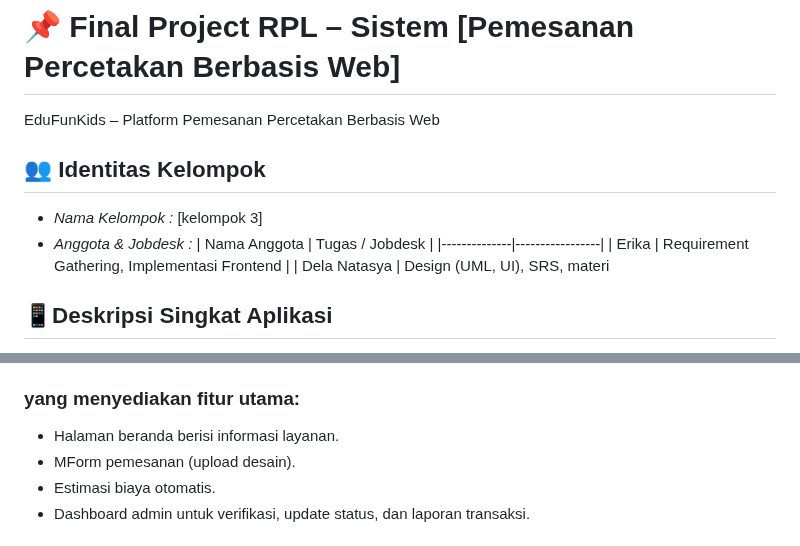
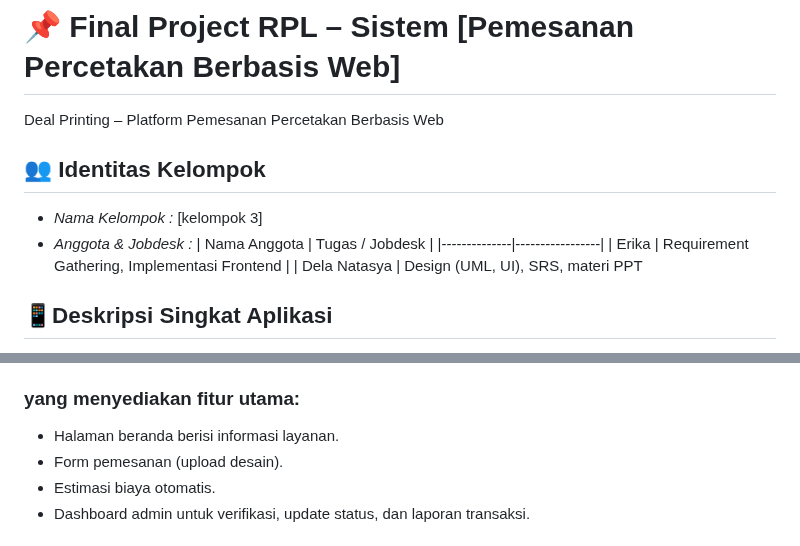
Before and after one commit to Pikachuuu10/RPL, a Markdown page: README.md, 2 parts joined by grey strips. GitHub-like rendering.

Commit message:
Update README with project details and features

```diff
--- a/README.md
+++ b/README.md
@@ -1,6 +1,6 @@
 # 📌 Final Project RPL – Sistem [Pemesanan Percetakan Berbasis Web]
 
-EduFunKids – Platform Pemesanan Percetakan Berbasis Web
+Deal Printing – Platform Pemesanan Percetakan Berbasis Web
 
 ## 👥 Identitas Kelompok
 
@@ -9,7 +9,7 @@ EduFunKids – Platform Pemesanan Percetakan Berbasis Web
   | Nama Anggota | Tugas / Jobdesk |
   |--------------|-----------------|
   | Erika | Requirement Gathering, Implementasi Frontend |
-  | Dela Natasya | Design (UML, UI), SRS, materi
+  | Dela Natasya | Design (UML, UI), SRS, materi PPT
 
 ## 📱Deskripsi Singkat Aplikasi
 
@@ -30,7 +30,7 @@ Deal Printing adalah aplikasi pemesanan layanan percetakan berbasis web yang dir
 ### yang menyediakan fitur utama:
 
 - Halaman beranda berisi informasi layanan.
-- MForm pemesanan (upload desain).
+- Form pemesanan (upload desain).
 - Estimasi biaya otomatis.
 - Dashboard admin untuk verifikasi, update status, dan laporan transaksi.
 
```
